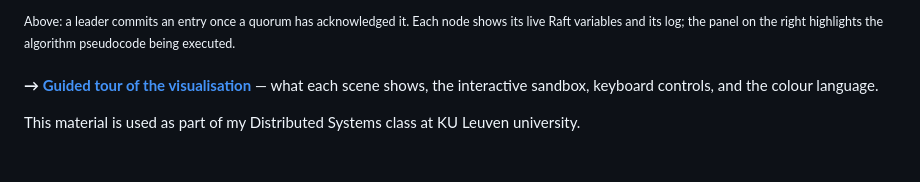
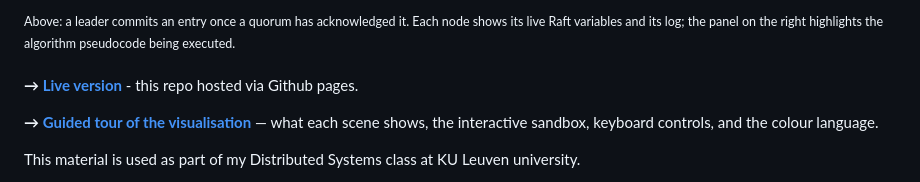
Before and after one commit to tvcutsem/raftviz, a Markdown page: README.md, the part around the change. Rendered like a GitHub page; blank space fills up the shorter version.

Commit message:
Update README with live version link
Added link to live version of the project hosted on GitHub Pages.

```diff
--- a/README.md
+++ b/README.md
@@ -7,6 +7,8 @@ An interactive, step-by-step visualisation of the Raft consensus algorithm.
 <sup>Above: a leader commits an entry once a quorum has acknowledged it. Each
 node shows its live Raft variables and its log; the panel on the right
 highlights the algorithm pseudocode being executed.</sup>
+
+**→ [Live version](https://tvcutsem.github.io/raftviz)** - this repo hosted via Github pages.
 
 **→ [Guided tour of the visualisation](docs/GUIDE.md)** — what each scene shows,
 the interactive sandbox, keyboard controls, and the colour language.
```
